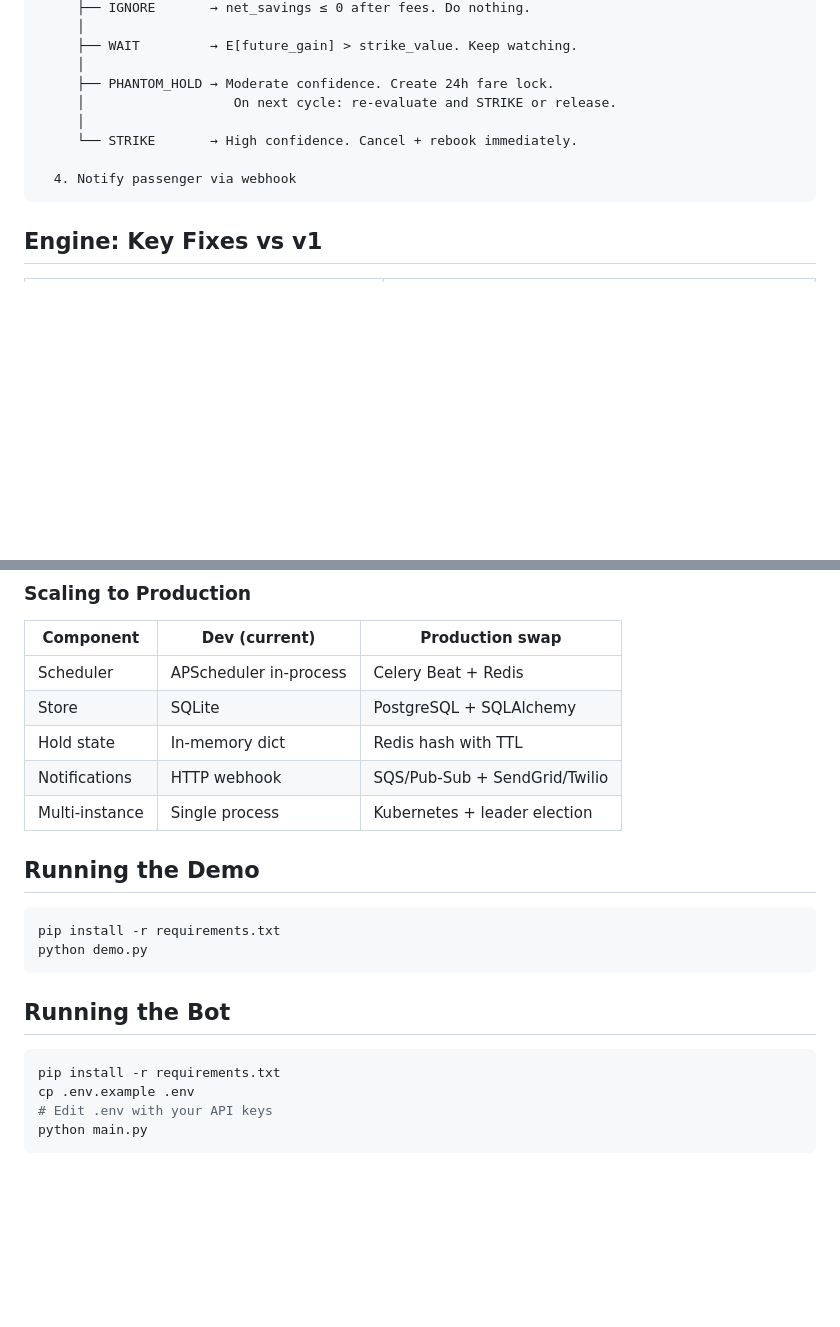
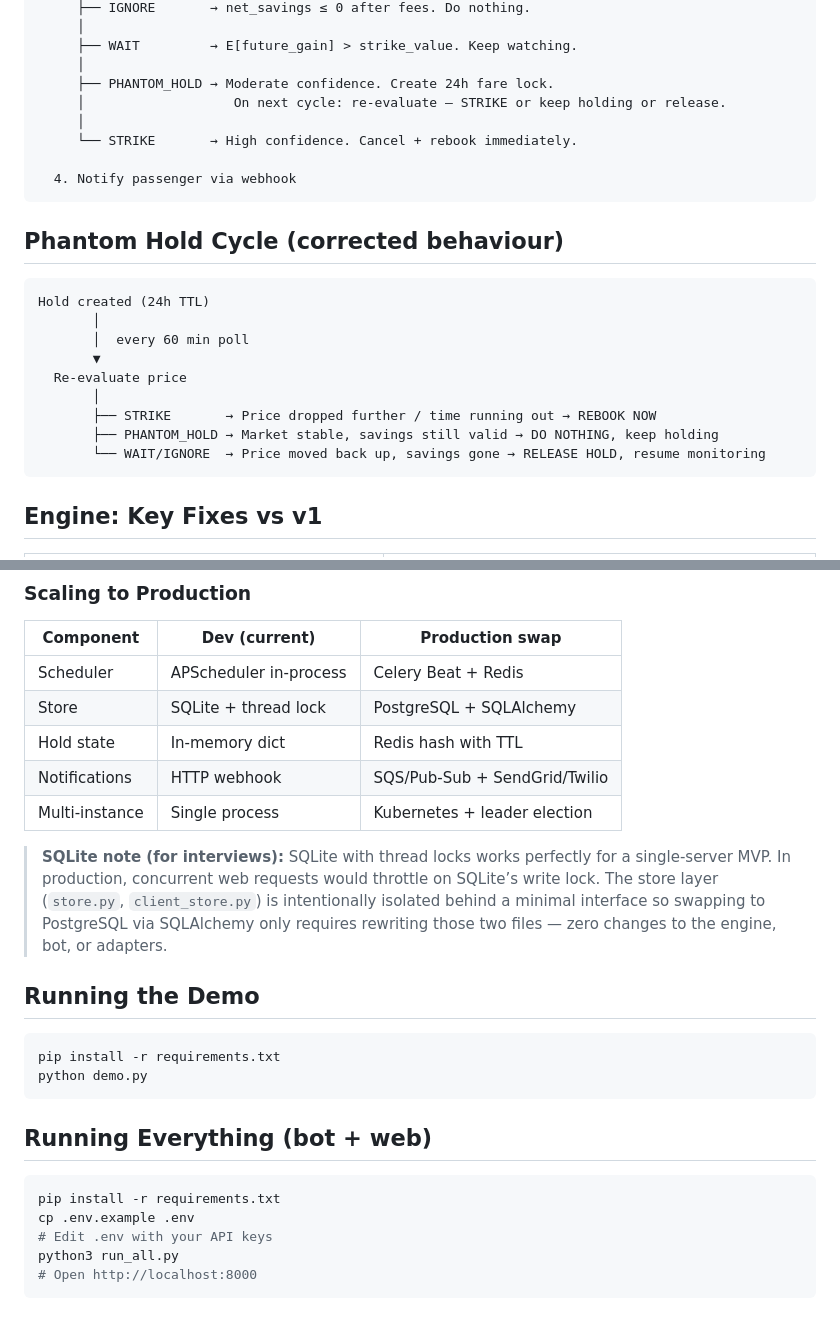
Before and after one commit to Zakariaouchtain27/R.Y.D.E.-Algorithm, a Markdown page: ARCHITECTURE.md, 2 parts joined by grey strips. Drawn GitHub-style; blank space fills up the shorter version.

Commit message:
docs: update ARCHITECTURE.md with bug fixes, phantom hold cycle, and SQLite interview note

````diff
--- a/ARCHITECTURE.md
+++ b/ARCHITECTURE.md
@@ -48,11 +48,25 @@ For each booking every POLL_INTERVAL_MINUTES:
      ├── WAIT         → E[future_gain] > strike_value. Keep watching.
      │
      ├── PHANTOM_HOLD → Moderate confidence. Create 24h fare lock.
-     │                   On next cycle: re-evaluate and STRIKE or release.
+     │                   On next cycle: re-evaluate — STRIKE or keep holding or release.
      │
      └── STRIKE       → High confidence. Cancel + rebook immediately.
 
   4. Notify passenger via webhook
+```
+
+## Phantom Hold Cycle (corrected behaviour)
+
+```
+Hold created (24h TTL)
+       │
+       │  every 60 min poll
+       ▼
+  Re-evaluate price
+       │
+       ├── STRIKE       → Price dropped further / time running out → REBOOK NOW
+       ├── PHANTOM_HOLD → Market stable, savings still valid → DO NOTHING, keep holding
+       └── WAIT/IGNORE  → Price moved back up, savings gone → RELEASE HOLD, resume monitoring
 ```
 
 ## Engine: Key Fixes vs v1
@@ -82,10 +104,17 @@ For each booking every POLL_INTERVAL_MINUTES:
 | Component | Dev (current) | Production swap |
 |---|---|---|
 | Scheduler | APScheduler in-process | Celery Beat + Redis |
-| Store | SQLite | PostgreSQL + SQLAlchemy |
+| Store | SQLite + thread lock | PostgreSQL + SQLAlchemy |
 | Hold state | In-memory dict | Redis hash with TTL |
 | Notifications | HTTP webhook | SQS/Pub-Sub + SendGrid/Twilio |
 | Multi-instance | Single process | Kubernetes + leader election |
+
+> **SQLite note (for interviews):** SQLite with thread locks works perfectly for a
+> single-server MVP. In production, concurrent web requests would throttle on
+> SQLite’s write lock. The store layer (`store.py`, `client_store.py`) is
+> intentionally isolated behind a minimal interface so swapping to PostgreSQL
+> via SQLAlchemy only requires rewriting those two files — zero changes to the
+> engine, bot, or adapters.
 
 ## Running the Demo
 
@@ -94,11 +123,12 @@ pip install -r requirements.txt
 python demo.py
 ```
 
-## Running the Bot
+## Running Everything (bot + web)
 
 ```bash
 pip install -r requirements.txt
 cp .env.example .env
 # Edit .env with your API keys
-python main.py
+python3 run_all.py
+# Open http://localhost:8000
 ```
````
Also changed, not shown: other parts of ARCHITECTURE.md (+8 -0 lines).
